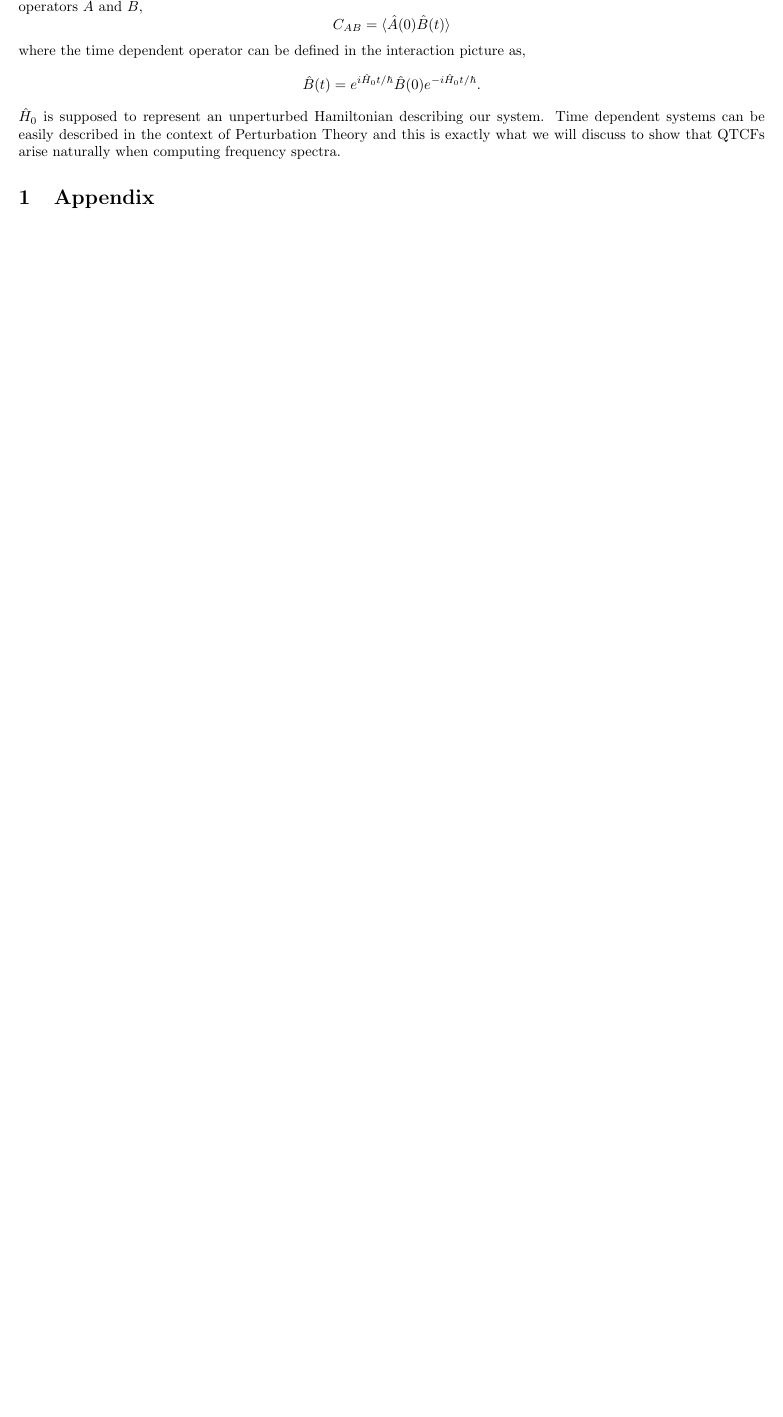
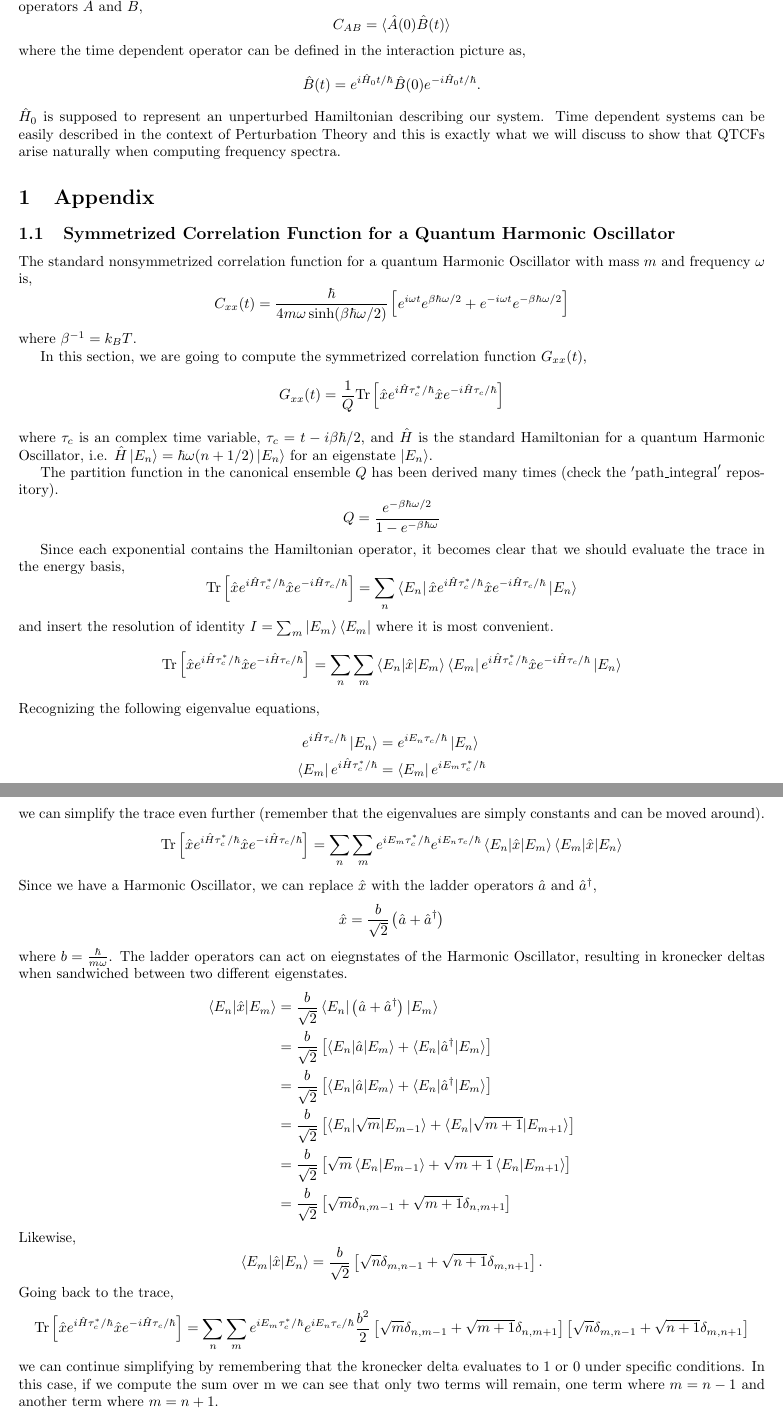
Before and after one commit to arobled1/md_dev, a LaTeX document (time_correlation_function/quantum_tcf_notes/notes.tex): part of page 1 of 4 before the commit and two parts of pages 1 and 2 of 5 after it, the two joined at a grey line, cut so that both start at the same text, the shorter picture padded with empty space. Compiled offline with pdfLaTeX.

Commit message:
added to HO section

```diff
--- a/time_correlation_function/quantum_tcf_notes/notes.tex
+++ b/time_correlation_function/quantum_tcf_notes/notes.tex
@@ -45,6 +45,76 @@ $\hat{H}_0$ is supposed to represent an unperturbed Hamiltonian describing our s
 
 
 \section{Appendix}
+\subsection{Symmetrized Correlation Function for a Quantum Harmonic Oscillator}
+The standard nonsymmetrized correlation function for a quantum Harmonic Oscillator with mass $m$ and frequency $\omega$ is,
+\be
+  C_{xx}(t) = \frac{\hbar}{4 m \omega \sinh(\beta \hbar \omega/2)} \left[ e^{i \omega t} e^{\beta \hbar \omega/2} + e^{-i \omega t} e^{-\beta \hbar \omega/2} \right]
+\ee
+where $\beta^{-1} = k_B T$.
+
+In this section, we are going to compute the symmetrized correlation function $G_{xx}(t)$,
+\be
+  G_{xx}(t) = \frac{1}{Q} \text{Tr} \left[ \hat{x} e^{i \hat{H} \tau^*_c / \hbar} \hat{x} e^{-i \hat{H} \tau_c / \hbar}\right]
+\ee
+where $\tau_c$ is an complex time variable, $\tau_c = t - i\beta \hbar/2$, and $\hat{H}$ is the standard Hamiltonian for a quantum Harmonic Oscillator, i.e. $\hat{H} \ket{E_n} = \hbar \omega(n+1/2) \ket{E_n}$ for an eigenstate $\ket{E_n}$.
+
+The partition function in the canonical ensemble $Q$ has been derived many times (check the $'\text{path}\_\text{integral}'$ repository).
+\be
+  Q = \frac{e^{-\beta \hbar \omega/2}}{1-e^{-\beta \hbar \omega}}
+\ee
+
+Since each exponential contains the Hamiltonian operator, it becomes clear that we should evaluate the trace in the energy basis,
+\be
+  \text{Tr} \left[ \hat{x} e^{i \hat{H} \tau^*_c / \hbar} \hat{x} e^{-i \hat{H} \tau_c / \hbar}\right] = \sum_n \bra{E_n} \hat{x} e^{i \hat{H} \tau^*_c / \hbar} \hat{x} e^{-i \hat{H} \tau_c / \hbar} \ket{E_n}
+\ee
+and insert the resolution of identity $I = \sum_m \ket{E_m}\bra{E_m}$ where it is most convenient.
+\be
+  \text{Tr} \left[ \hat{x} e^{i \hat{H} \tau^*_c / \hbar} \hat{x} e^{-i \hat{H} \tau_c / \hbar}\right] = \sum_n \sum_m \braket{E_n|\hat{x}
+  |E_m} \bra{E_m} e^{i \hat{H} \tau^*_c / \hbar} \hat{x} e^{-i \hat{H} \tau_c / \hbar} \ket{E_n}
+\ee
+Recognizing the following eigenvalue equations,
+\be
+  \begin{split}
+    e^{i \hat{H} \tau_c / \hbar} \ket{E_n} &= e^{i E_n \tau_c / \hbar} \ket{E_n} \\
+    \bra{E_m} e^{i \hat{H} \tau^*_c / \hbar} &= \bra{E_m} e^{i E_m \tau^*_c / \hbar}
+  \end{split}
+\ee
+we can simplify the trace even further (remember that the eigenvalues are simply constants and can be moved around).
+\be
+  \text{Tr} \left[ \hat{x} e^{i \hat{H} \tau^*_c / \hbar} \hat{x} e^{-i \hat{H} \tau_c / \hbar}\right] = \sum_n \sum_m e^{i E_m \tau^*_c / \hbar} e^{i E_n \tau_c / \hbar} \braket{E_n|\hat{x}|E_m} \braket{E_m|\hat{x}|E_n}
+\ee
+Since we have a Harmonic Oscillator, we can replace $\hat{x}$ with the ladder operators $\hat{a}$ and $\hat{a}^{\dagger}$,
+\be
+  \hat{x} = \frac{b}{\sqrt{2}} \left( \hat{a} + \hat{a}^{\dagger} \right)
+\ee
+where $b = \frac{\hbar}{m \omega}$.
+The ladder operators can act on eiegnstates of the Harmonic Oscillator, resulting in kronecker deltas when sandwiched between two different eigenstates.
+\be
+  \begin{split}
+    \braket{E_n|\hat{x}|E_m} &= \frac{b}{\sqrt{2}} \braket{E_n|\left( \hat{a} + \hat{a}^{\dagger} \right)|E_m} \\
+    &= \frac{b}{\sqrt{2}} \left[ \braket{E_n| \hat{a}|E_m} + \braket{E_n|\hat{a}^{\dagger}|E_m} \right]\\
+    &= \frac{b}{\sqrt{2}} \left[ \braket{E_n| \hat{a}|E_m} + \braket{E_n|\hat{a}^{\dagger}|E_m} \right]\\
+    &= \frac{b}{\sqrt{2}} \left[ \braket{E_n| \sqrt{m}|E_{m-1}} + \braket{E_n|\sqrt{m+1}|E_{m+1}} \right] \\
+    &= \frac{b}{\sqrt{2}} \left[ \sqrt{m} \braket{E_n|E_{m-1}} + \sqrt{m+1}\braket{E_n|E_{m+1}} \right] \\
+    &= \frac{b}{\sqrt{2}} \left[ \sqrt{m} \delta_{n,m-1} + \sqrt{m+1} \delta_{n,m+1} \right] \\
+  \end{split}
+\ee
+Likewise,
+\be
+  \braket{E_m|\hat{x}|E_n} = \frac{b}{\sqrt{2}} \left[ \sqrt{n} \delta_{m,n-1} + \sqrt{n+1} \delta_{m,n+1} \right] .
+\ee
+Going back to the trace,
+\be
+  \text{Tr} \left[ \hat{x} e^{i \hat{H} \tau^*_c / \hbar} \hat{x} e^{-i \hat{H} \tau_c / \hbar}\right] = \sum_n \sum_m e^{i E_m \tau^*_c / \hbar} e^{i E_n \tau_c / \hbar} \frac{b^2}{2} \left[ \sqrt{m} \delta_{n,m-1} + \sqrt{m+1} \delta_{n,m+1} \right] \left[ \sqrt{n} \delta_{m,n-1} + \sqrt{n+1} \delta_{m,n+1} \right]
+\ee
+we can continue simplifying by remembering that the kronecker delta evaluates to 1 or 0 under specific conditions. In this case, if we compute the sum over m we can see that only two terms will remain, one term where $m = n - 1$ and another term where $m = n + 1$.
+% \be
+%   \begin{split}
+%     \text{Tr} \left[ \hat{x} e^{i \hat{H} \tau^*_c / \hbar} \hat{x} e^{-i \hat{H} \tau_c / \hbar}\right] &= \frac{b^2}{2} \sum_n \sum_m e^{i E_m \tau^*_c / \hbar} e^{i E_n \tau_c / \hbar} \left[ \sqrt{m} \delta_{n,m-1} + \sqrt{m+1} \delta_{n,m+1} \right] \left[ \sqrt{n} \delta_{m,n-1} + \sqrt{n+1} \delta_{m,n+1} \right] \\
+%     &= \frac{b^2}{2} \sum_n e^{i E_n \tau_c / \hbar}
+%   \end{split}
+% \ee
+
 \subsection{Fourier Transform of the Symmetrized Correlation Function}
 In this section, we want to show how to derive the fourier transform of the symmetrized correlation function from the fourier transform of the nonsymmetrized correlation function, i.e. show that
 \be
```
Also changed, not shown: time_correlation_function/quantum_tcf_notes/notes.pdf.
